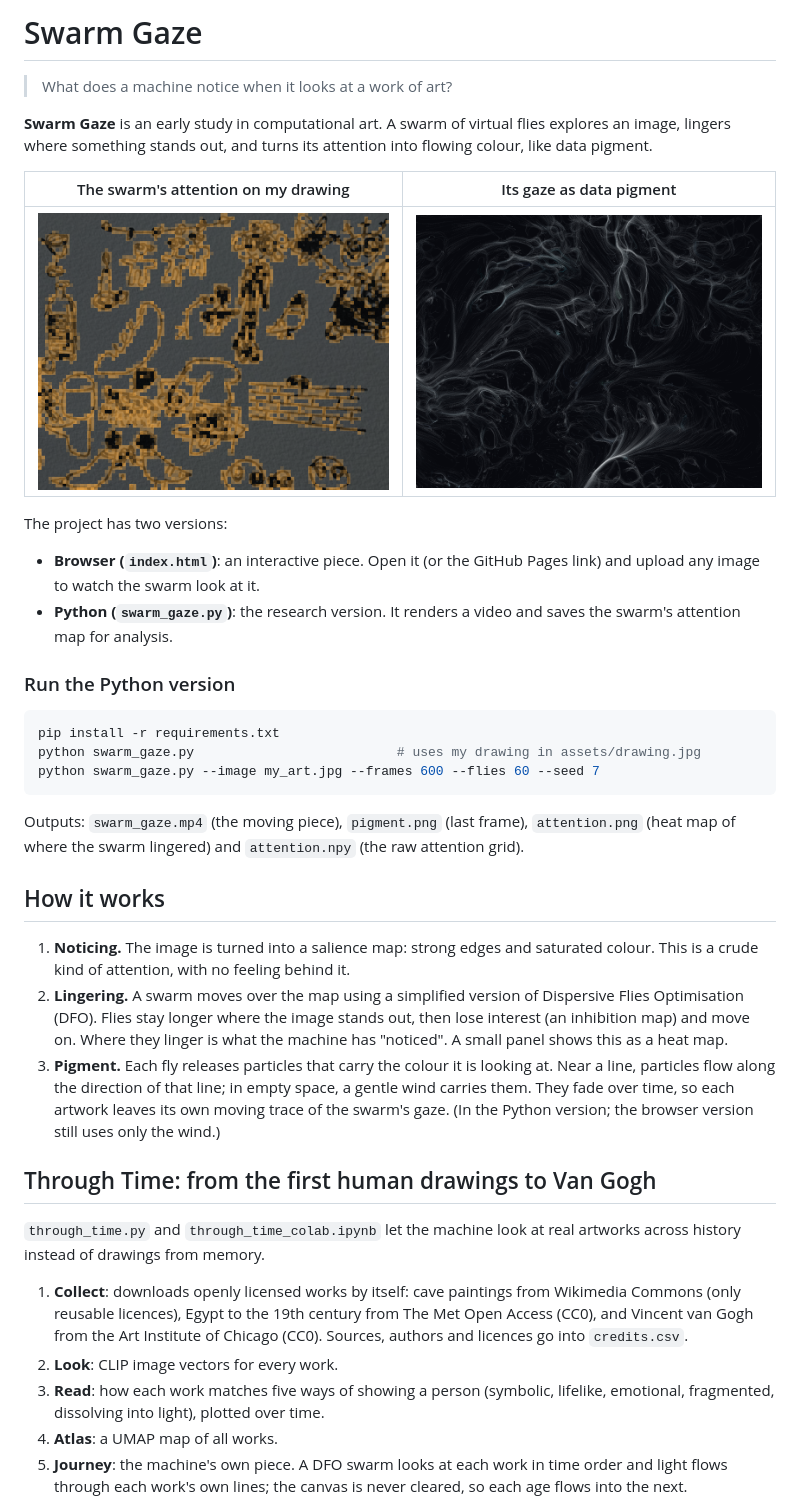
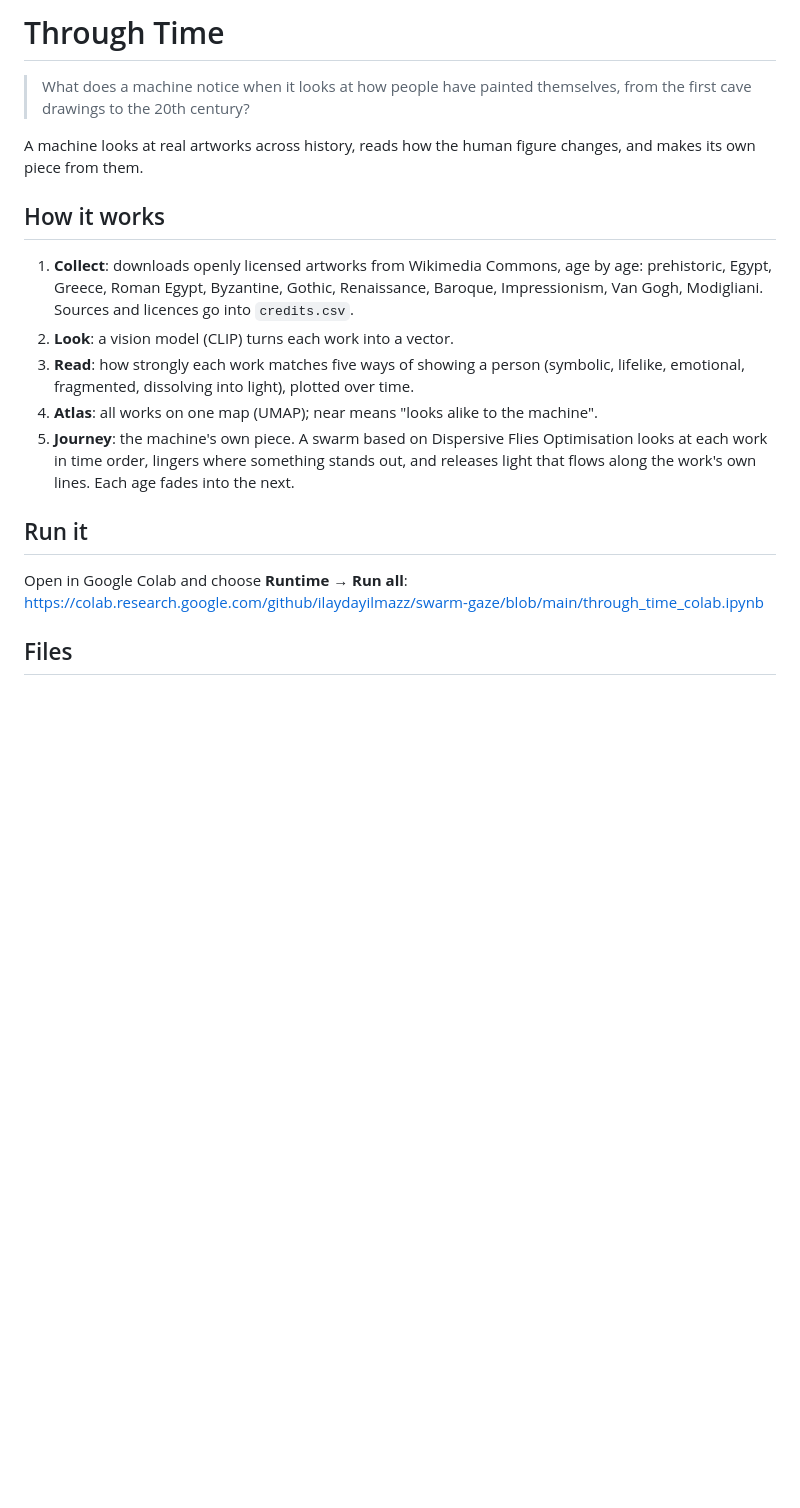
Before and after one commit to ilaydayilmazz/swarm-gaze, a Markdown page: README.md, the part around one of its changes. Rendered like a GitHub page; blank space fills up the shorter version.

````diff
--- a/README.md
+++ b/README.md
@@ -1,41 +1,21 @@
-# Swarm Gaze
+# Through Time
 
-> What does a machine notice when it looks at a work of art?
+> What does a machine notice when it looks at how people have painted themselves, from the first cave drawings to the 20th century?
 
-**Swarm Gaze** is an early study in computational art. A swarm of virtual flies explores an image, lingers where something stands out, and turns its attention into flowing colour, like data pigment.
-
-| The swarm's attention on my drawing | Its gaze as data pigment |
-| --- | --- |
-| ![Where the swarm lingered on my drawing](docs/attention.png) | ![The swarm's gaze as flowing pigment](docs/pigment.png) |
-
-The project has two versions:
-
-- **Browser (`index.html`)**: an interactive piece. Open it (or the GitHub Pages link) and upload any image to watch the swarm look at it.
-- **Python (`swarm_gaze.py`)**: the research version. It renders a video and saves the swarm's attention map for analysis.
-
-### Run the Python version
-
-```bash
-pip install -r requirements.txt
-python swarm_gaze.py                          # uses my drawing in assets/drawing.jpg
-python swarm_gaze.py --image my_art.jpg --frames 600 --flies 60 --seed 7
-```
-
-Outputs: `swarm_gaze.mp4` (the moving piece), `pigment.png` (last frame), `attention.png` (heat map of where the swarm lingered) and `attention.npy` (the raw attention grid).
+A machine looks at real artworks across history, reads how the human figure changes, and makes its own piece from them.
 
 ## How it works
 
-1. **Noticing.** The image is turned into a salience map: strong edges and saturated colour. This is a crude kind of attention, with no feeling behind it.
-2. **Lingering.** A swarm moves over the map using a simplified version of Dispersive Flies Optimisation (DFO). Flies stay longer where the image stands out, then lose interest (an inhibition map) and move on. Where they linger is what the machine has "noticed". A small panel shows this as a heat map.
-3. **Pigment.** Each fly releases particles that carry the colour it is looking at. Near a line, particles flow along the direction of that line; in empty space, a gentle wind carries them. They fade over time, so each artwork leaves its own moving trace of the swarm's gaze. (In the Python version; the browser version still uses only the wind.)
+1. **Collect**: downloads openly licensed artworks from Wikimedia Commons, age by age: prehistoric, Egypt, Greece, Roman Egypt, Byzantine, Gothic, Renaissance, Baroque, Impressionism, Van Gogh, Modigliani. Sources and licences go into `credits.csv`.
+2. **Look**: a vision model (CLIP) turns each work into a vector.
+3. **Read**: how strongly each work matches five ways of showing a person (symbolic, lifelike, emotional, fragmented, dissolving into light), plotted over time.
+4. **Atlas**: all works on one map (UMAP); near means "looks alike to the machine".
+5. **Journey**: the machine's own piece. A swarm based on Dispersive Flies Optimisation looks at each work in time order, lingers where something stands out, and releases light that flows along the work's own lines. Each age fades into the next.
 
-## Through Time: from the first human drawings to Van Gogh
+## Run it
 
-`through_time.py` and `through_time_colab.ipynb` let the machine look at real artworks across history instead of drawings from memory.
+Open in Google Colab and choose **Runtime → Run all**:
+https://colab.research.google.com/github/ilaydayilmazz/swarm-gaze/blob/main/through_time_colab.ipynb
 
-1. **Collect**: downloads openly licensed works by itself: cave paintings from Wikimedia Commons (only reusable licences), Egypt to the 19th century from The Met Open Access (CC0), and Vincent van Gogh from the Art Institute of Chicago (CC0). Sources, authors and licences go into `credits.csv`.
-2. **Look**: CLIP image vectors for every work.
-3. **Read**: how each work matches five ways of showing a person (symbolic, lifelike, emotional, fragmented, dissolving into light), plotted over time.
-4. **Atlas**: a UMAP map of all works.
-5. **Journey**: the machine's own piece. A DFO swarm looks at each work in time order and light flows through each work's own lines; the canvas is never cleared, so each age flows into the next.
+## Files
 
````
Also changed, not shown: other parts of README.md (+9 -76 lines), experiments/README.md (added, +11 -0 lines), experiments/docs/attention.png (renamed from docs/attention.png), experiments/docs/pigment.png (renamed from docs/pigment.png), 12 other files.
